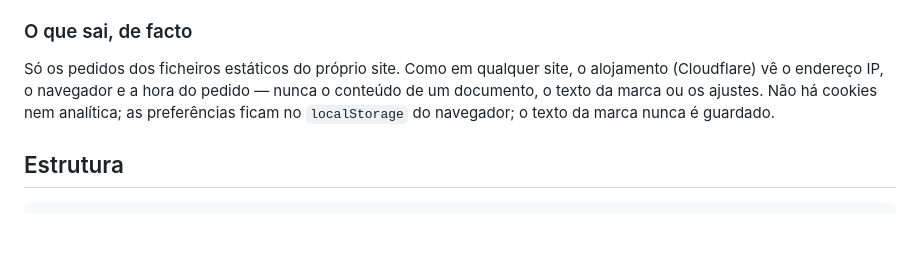
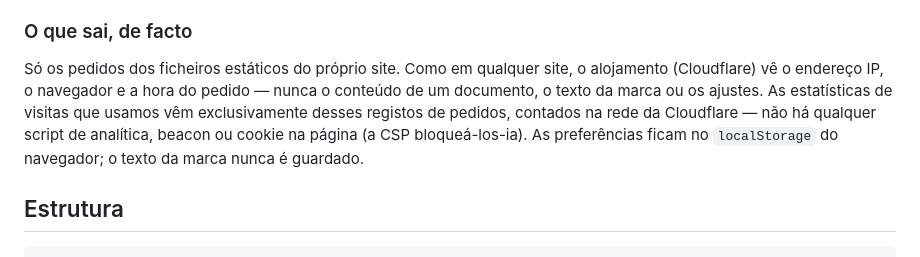
Before and after one commit to ivomartins/filigrana, a Markdown page: README.md, the part around the change. Drawn GitHub-style; blank space fills up the shorter version.

Commit message:
README: state that visit statistics come only from Cloudflare edge request logs, no script/beacon/cookie
Co-Authored-By: Claude Fable 5.1 <noreply@anthropic.com>

```diff
--- a/README.md
+++ b/README.md
@@ -95,8 +95,10 @@ servidor pararia aqui.
 
 Só os pedidos dos ficheiros estáticos do próprio site. Como em qualquer site, o alojamento
 (Cloudflare) vê o endereço IP, o navegador e a hora do pedido — nunca o conteúdo de um documento,
-o texto da marca ou os ajustes. Não há cookies nem analítica; as preferências ficam no
-`localStorage` do navegador; o texto da marca nunca é guardado.
+o texto da marca ou os ajustes. As estatísticas de visitas que usamos vêm exclusivamente desses
+registos de pedidos, contados na rede da Cloudflare — não há qualquer script de analítica, beacon
+ou cookie na página (a CSP bloqueá-los-ia). As preferências ficam no `localStorage` do navegador;
+o texto da marca nunca é guardado.
 
 ## Estrutura
 
```
